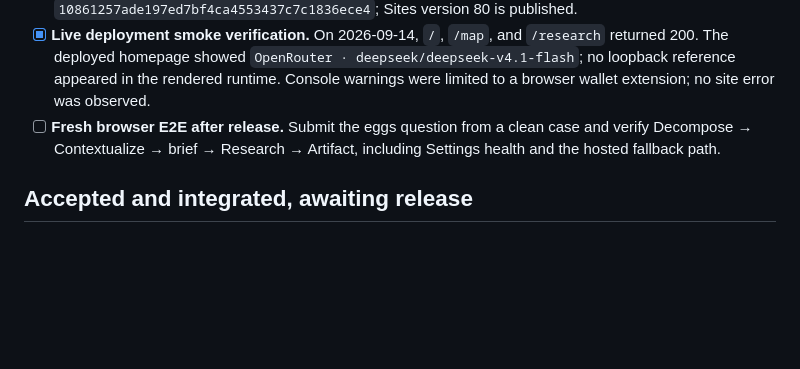
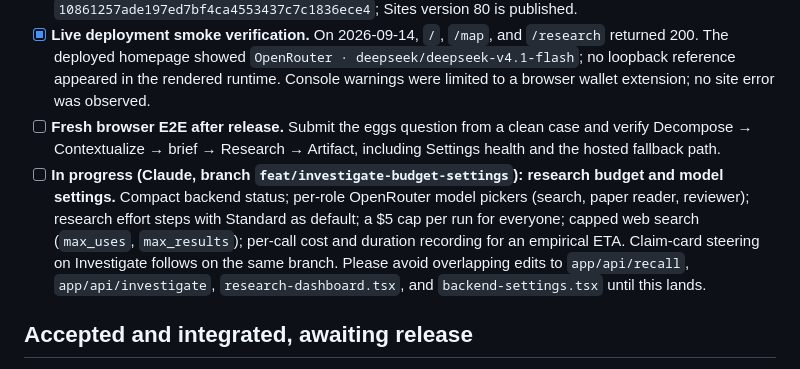
Before and after one commit to anantham/epistack, a Markdown page: TASKS.md, the part around the change. GitHub-like rendering; blank space fills up the shorter version.

Commit message:
tasks: claim research budget and model settings work
Claude is building compact backend status, per-role OpenRouter model
pickers, research effort steps with a $5 run cap, capped web search, and
per-call cost and duration recording on feat/investigate-budget-settings.

Co-Authored-By: Claude Opus 5 <noreply@anthropic.com>
Claude-Session: https://claude.ai/code/session_01HNQPnnZYn6XVMuSqiPxJ8Q

```diff
--- a/TASKS.md
+++ b/TASKS.md
@@ -8,6 +8,7 @@ This is the durable queue for requests that span code, documentation, deployment
 - [x] **Release the integrated audit and provenance work.** Canonical `main` is `3b058bb`; the Sites mirror is `10861257ade197ed7bf4ca4553437c7c1836ece4`; Sites version 80 is published.
 - [x] **Live deployment smoke verification.** On 2026-09-14, `/`, `/map`, and `/research` returned 200. The deployed homepage showed `OpenRouter · deepseek/deepseek-v4.1-flash`; no loopback reference appeared in the rendered runtime. Console warnings were limited to a browser wallet extension; no site error was observed.
 - [ ] **Fresh browser E2E after release.** Submit the eggs question from a clean case and verify Decompose → Contextualize → brief → Research → Artifact, including Settings health and the hosted fallback path.
+- [ ] **In progress (Claude, branch `feat/investigate-budget-settings`): research budget and model settings.** Compact backend status; per-role OpenRouter model pickers (search, paper reader, reviewer); research effort steps with Standard as default; a $5 cap per run for everyone; capped web search (`max_uses`, `max_results`); per-call cost and duration recording for an empirical ETA. Claim-card steering on Investigate follows on the same branch. Please avoid overlapping edits to `app/api/recall`, `app/api/investigate`, `research-dashboard.tsx`, and `backend-settings.tsx` until this lands.
 
 ## Accepted and integrated, awaiting release
 
```
